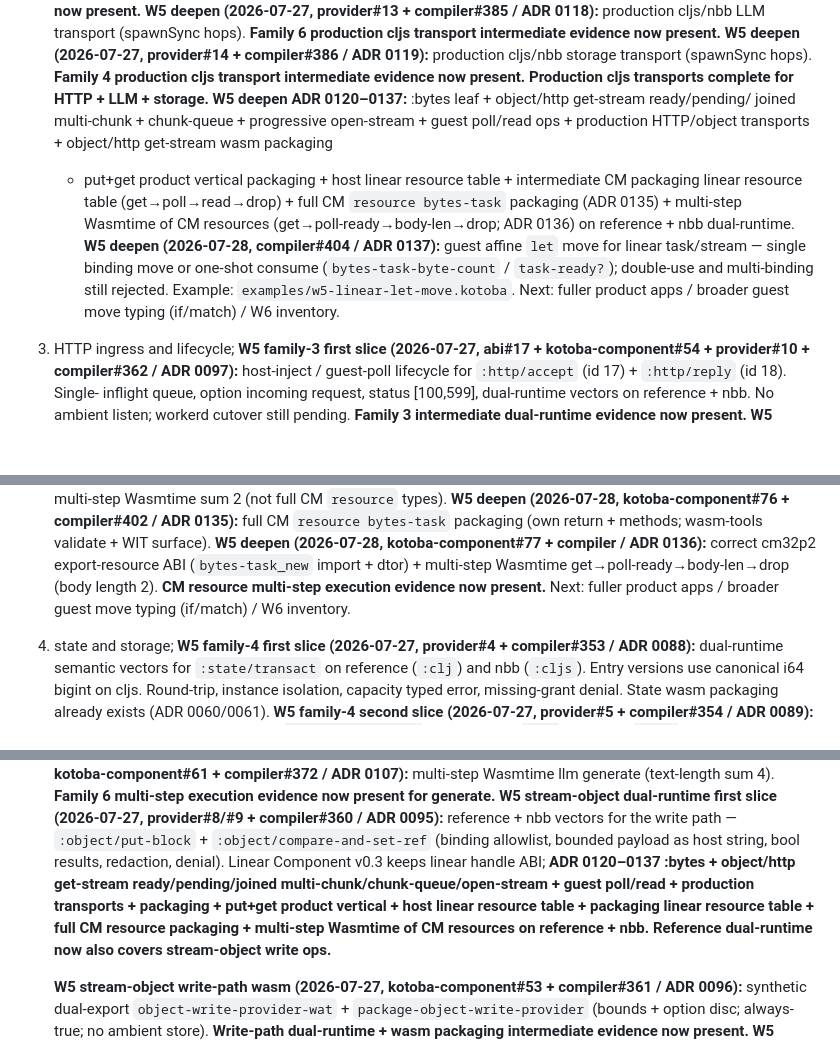
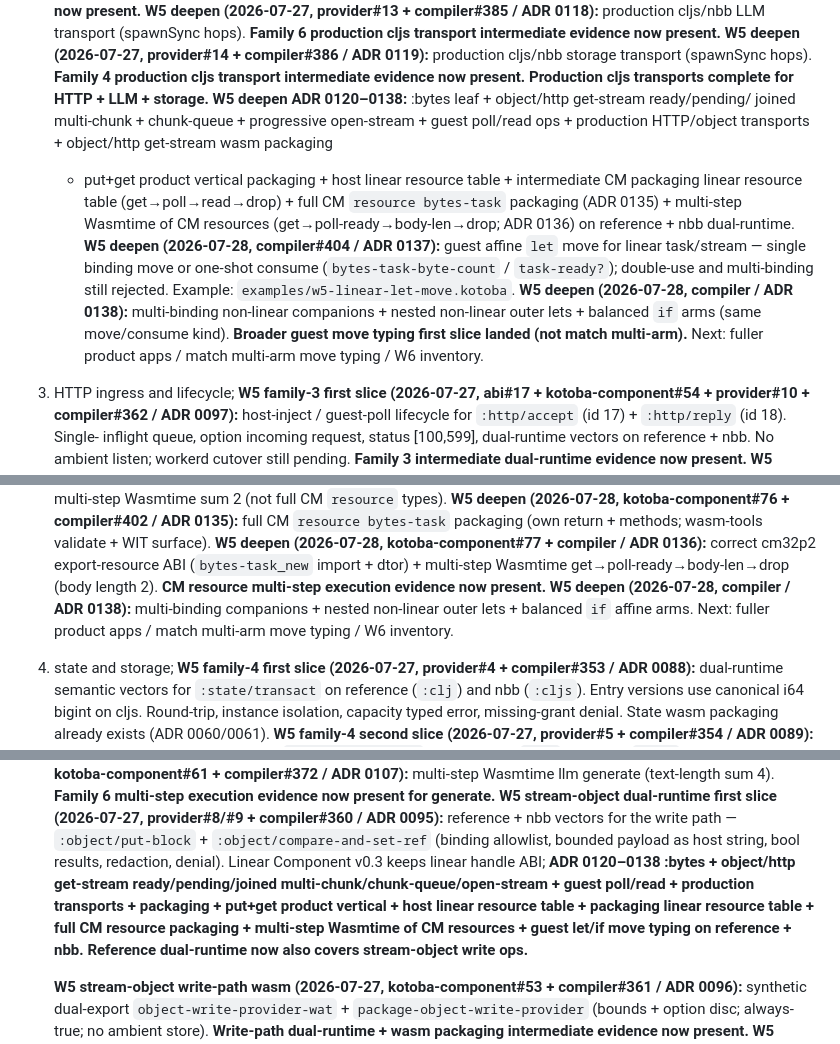
Before and after one commit to kotoba-lang/kotoba-lang, a Markdown page: docs/kotoba-centered-migration-plan.md, 3 parts joined by grey strips. Rendered like a GitHub page; blank space fills up the shorter version.

Commit message:
docs(plan): ADR 0138 guest move typing if/multi-binding landed
Record multi-binding companions + balanced if arms. Next: product apps /
match multi-arm / W6 inventory.

```diff
--- a/docs/kotoba-centered-migration-plan.md
+++ b/docs/kotoba-centered-migration-plan.md
@@ -281,7 +281,7 @@ Qualify vertical families in dependency order:
    production cljs/nbb storage transport (spawnSync hops). **Family 4
    production cljs transport intermediate evidence now present. Production
    cljs transports complete for HTTP + LLM + storage.**
-   **W5 deepen ADR 0120–0137:** :bytes leaf + object/http get-stream ready/pending/
+   **W5 deepen ADR 0120–0138:** :bytes leaf + object/http get-stream ready/pending/
    joined multi-chunk + chunk-queue + progressive open-stream + guest poll/read
    ops + production HTTP/object transports + object/http get-stream wasm packaging
    + put+get product vertical packaging + host linear resource table + intermediate
@@ -290,7 +290,8 @@ Qualify vertical families in dependency order:
    (get→poll-ready→body-len→drop; ADR 0136) on
    reference + nbb dual-runtime.
       **W5 deepen (2026-07-28, compiler#404 / ADR 0137):** guest affine `let` move for linear task/stream — single binding move or one-shot consume (`bytes-task-byte-count` / `task-ready?`); double-use and multi-binding still rejected. Example: `examples/w5-linear-let-move.kotoba`.
-Next: fuller product apps / broader guest move typing (if/match) / W6 inventory.
+   **W5 deepen (2026-07-28, compiler / ADR 0138):** multi-binding non-linear companions + nested non-linear outer lets + balanced `if` arms (same move/consume kind). **Broader guest move typing first slice landed (not match multi-arm).**
+Next: fuller product apps / match multi-arm move typing / W6 inventory.
 3. HTTP ingress and lifecycle;
    **W5 family-3 first slice (2026-07-27, abi#17 + kotoba-component#54 +
    provider#10 + compiler#362 / ADR 0097):** host-inject / guest-poll
@@ -475,7 +476,9 @@ Next: fuller product apps / broader guest move typing (if/match) / W6 inventory.
    cm32p2 export-resource ABI (`bytes-task_new` import + dtor) + multi-step
    Wasmtime get→poll-ready→body-len→drop (body length 2). **CM resource
    multi-step execution evidence now present.**
-   Next: fuller product apps / broader guest move typing (if/match) / W6 inventory.
+   **W5 deepen (2026-07-28, compiler / ADR 0138):** multi-binding companions + nested
+   non-linear outer lets + balanced `if` affine arms.
+   Next: fuller product apps / match multi-arm move typing / W6 inventory.
 4. state and storage;
    **W5 family-4 first slice (2026-07-27, provider#4 + compiler#353 / ADR 0088):**
    dual-runtime semantic vectors for `:state/transact` on reference (`:clj`)
@@ -535,11 +538,11 @@ Next: fuller product apps / broader guest move typing (if/match) / W6 inventory.
    compiler#360 / ADR 0095):** reference + nbb vectors for the write path —
    `:object/put-block` + `:object/compare-and-set-ref` (binding allowlist,
    bounded payload as host string, bool results, redaction, denial). Linear
-   Component v0.3 keeps linear handle ABI; **ADR 0120–0137 :bytes + object/http
+   Component v0.3 keeps linear handle ABI; **ADR 0120–0138 :bytes + object/http
    get-stream ready/pending/joined multi-chunk/chunk-queue/open-stream + guest
    poll/read + production transports + packaging + put+get product vertical +
    host linear resource table + packaging linear resource table + full CM
-   resource packaging + multi-step Wasmtime of CM resources
+   resource packaging + multi-step Wasmtime of CM resources + guest let/if move typing
    on reference + nbb.** **Reference dual-runtime now also covers stream-object write ops.**
 
 
```
